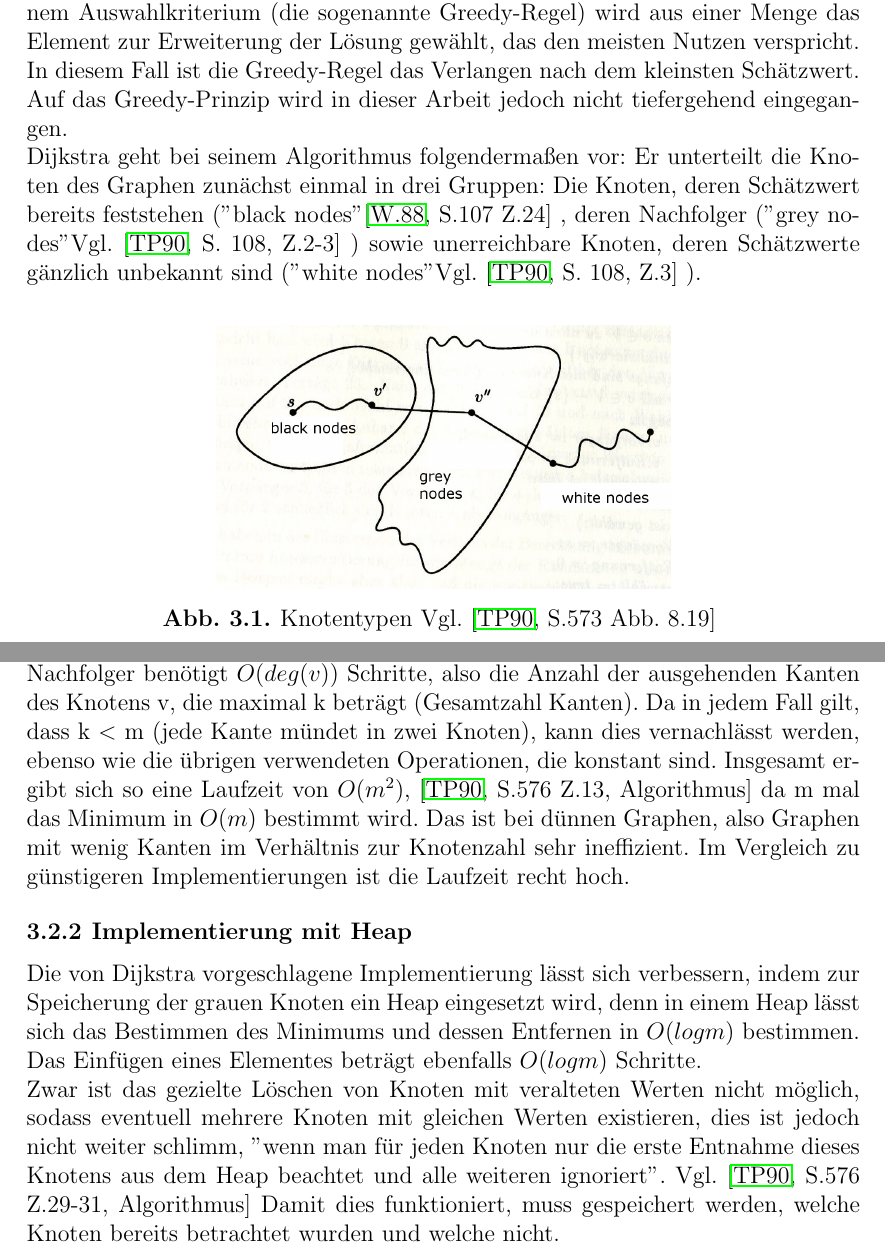
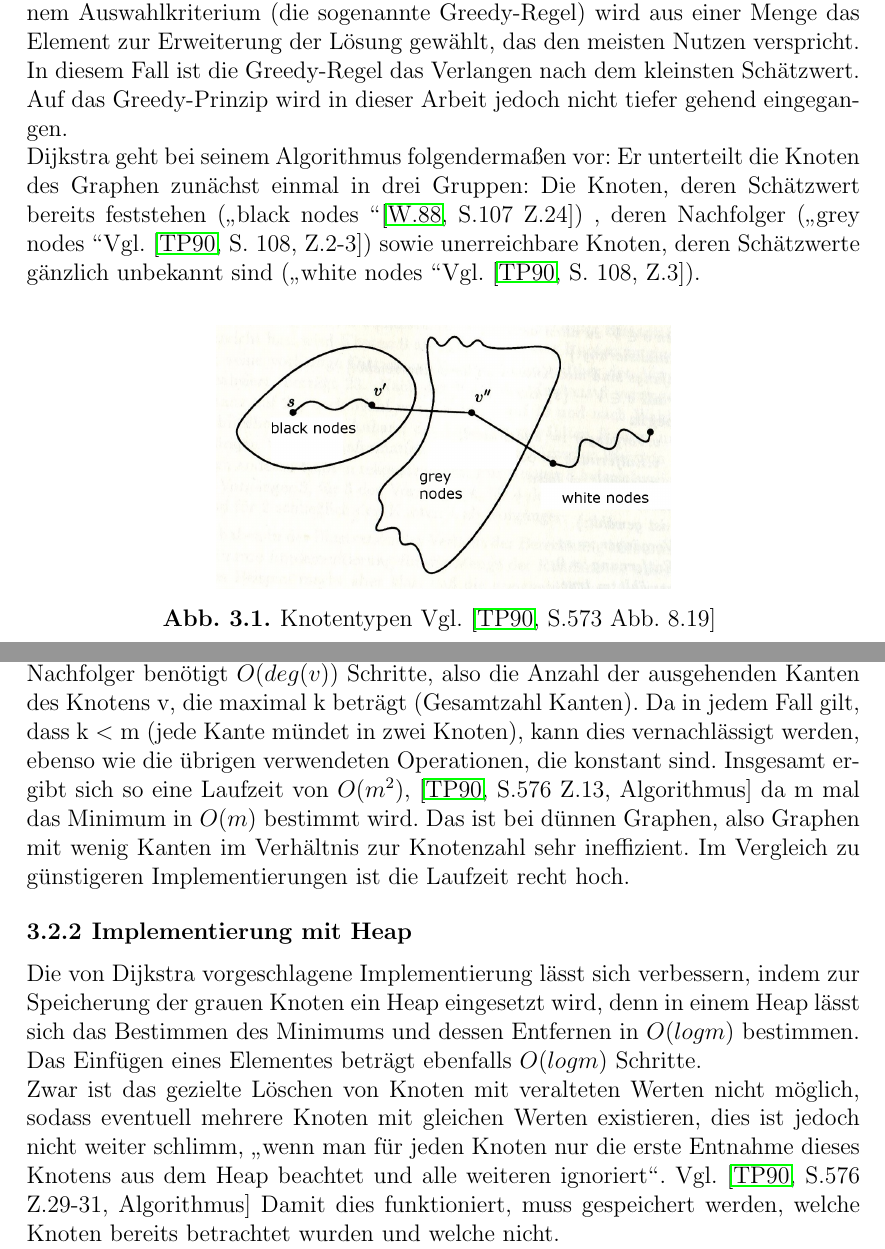
Before and after one commit to MeierT/WA2015_Gr15, a LaTeX thesis (vorlage.tex, which reads chapters/Dijktra_Algorithmus.tex): two parts of pages 10 and 12 of 17, joined at a grey line, cut so that both start at the same text. Compiled offline with pdfLaTeX.

Commit message:
kleine fehler korrigiert

```diff
--- a/chapters/Dijktra_Algorithmus.tex
+++ b/chapters/Dijktra_Algorithmus.tex
@@ -35,18 +35,18 @@ Auf welche Weise kann eine optimale Lösung gefunden werden?
 Die Grundidee besteht darin, für jeden Knoten die Pfadkosten zu schätzen und die bestehende Lösungsmenge mit dem Knoten zu erweitern, welcher den geringsten Schätzwert aufweist.
 
 \parindent0pt Diese Arbeitsweise entspricht dem Greedy-Entwurfsmuster (engl. gierig): Nach einem Auswahlkriterium (die sogenannte Greedy-Regel) wird aus einer Menge das Element zur Erweiterung der Lösung gewählt, das den meisten Nutzen verspricht. In diesem Fall ist die Greedy-Regel das Verlangen nach dem kleinsten Schätzwert.
-Auf das Greedy-Prinzip wird in dieser Arbeit jedoch nicht tiefergehend eingegangen.
+Auf das Greedy-Prinzip wird in dieser Arbeit jedoch nicht tiefer gehend eingegangen.
 
-\parindent0pt Dijkstra geht bei seinem Algorithmus folgendermaßen vor: Er unterteilt die Knoten des Graphen zunächst einmal in drei Gruppen: Die Knoten, deren Schätzwert bereits feststehen ("black nodes"
-\cite[S.107 Z.24]{Dijk88}
-%\footnote{DIJKSTRA Edsger W., FEIJEN W.H.J.: A Method of Programming,Cornwall: Addison-Wesley Publishing Company,1988, S.107 Z.24})
-, deren Nachfolger ("grey nodes"
-Vgl. \cite[S. 108, Z.2-3]{OttWid90}
+\parindent0pt Dijkstra geht bei seinem Algorithmus folgendermaßen vor: Er unterteilt die Knoten des Graphen zunächst einmal in drei Gruppen: Die Knoten, deren Schätzwert bereits feststehen (\glqq black nodes \grqq
+\cite[S.107 Z.24]{Dijk88})
+%\footnote{DIJKSTRA Edsger W., FEIJEN W.H.J.: A Method of Programming,Cornwall: Addison-Wesley Publishing Company,1988, S.107 Z.24}
+, deren Nachfolger (\glqq grey nodes \grqq
+Vgl. \cite[S. 108, Z.2-3]{OttWid90})
 %\footnote{vergl. Ebd., S.108, Z.2-3}
-) sowie unerreichbare Knoten, deren Schätzwerte gänzlich unbekannt sind ("white nodes"
-Vgl. \cite[S. 108, Z.3]{OttWid90}
+ sowie unerreichbare Knoten, deren Schätzwerte gänzlich unbekannt sind (\glqq white nodes \grqq
+Vgl. \cite[S. 108, Z.3]{OttWid90}).
 %\footnote{vergl. Ebd., S.108, Z.3}
-).
+
 
 \begin{figure}[h]
 \centering
@@ -110,7 +110,7 @@ Der folgende Abschnitt bezieht sich direkt auf Dijkstras eigene Implementierung
 %\footnote{OTTMANN, Thomas; WIDMAYER Peter: Algorithmen und Datenstrukturen, Reihe Informatik Bd. 70, Mannheim: BI-Wissenschaftsverlag, 1990, S.573-574, Algorithmus}.\\
 Das Initialisieren der Arrays benötigt jeweils $O(m)$ Schritte, wobei m die Kardinalität der Knotenmenge des Graphen ist.
 Die äußere Schleife arbeitet alle grauen Knoten ab und benötigt daher ebenfalls $O(m)$ Schritte. Das Bestimmen des Minimums braucht ebenfalls $O(m)$ Schritte.
-Das Aktualisieren der Nachfolger benötigt $O(deg(v))$ Schritte, also die Anzahl der ausgehenden Kanten des Knotens v, die maximal k beträgt (Gesamtzahl Kanten). Da in jedem Fall gilt, dass k $<$ m (jede Kante mündet in zwei Knoten), kann dies vernachlässt werden, ebenso wie die übrigen verwendeten Operationen, die konstant sind.
+Das Aktualisieren der Nachfolger benötigt $O(deg(v))$ Schritte, also die Anzahl der ausgehenden Kanten des Knotens v, die maximal k beträgt (Gesamtzahl Kanten). Da in jedem Fall gilt, dass k $<$ m (jede Kante mündet in zwei Knoten), kann dies vernachlässigt werden, ebenso wie die übrigen verwendeten Operationen, die konstant sind.
 Insgesamt ergibt sich so eine Laufzeit von $O(m^{2})$,
 \cite[S.576 Z.13, Algorithmus]{OttWid90}
 %\footnote{OTTMANN, Thomas; WIDMAYER Peter: Algorithmen und Datenstrukturen, Reihe Informatik Bd. 70, Mannheim: BI-Wissenschaftsverlag, 1990,S.576,Z.13}
@@ -122,7 +122,7 @@ Die von Dijkstra vorgeschlagene Implementierung lässt sich verbessern, indem zu
 
 \parindent0pt Das Einfügen eines Elementes beträgt ebenfalls $O(log m)$ Schritte.
 
-\parindent0pt Zwar ist das gezielte Löschen von Knoten mit veralteten Werten nicht möglich, sodass eventuell mehrere Knoten mit gleichen Werten existieren, dies ist jedoch nicht weiter schlimm, "wenn man für jeden Knoten nur die erste Entnahme dieses Knotens aus dem Heap beachtet und alle weiteren ignoriert".
+\parindent0pt Zwar ist das gezielte Löschen von Knoten mit veralteten Werten nicht möglich, sodass eventuell mehrere Knoten mit gleichen Werten existieren, dies ist jedoch nicht weiter schlimm, \glqq wenn man für jeden Knoten nur die erste Entnahme dieses Knotens aus dem Heap beachtet und alle weiteren ignoriert\grqq.
 Vgl. \cite[S.576 Z.29-31, Algorithmus]{OttWid90}
 %\footnote{vergl. Ebd.S.576 Z.29-31}
  Damit dies funktioniert, muss  gespeichert werden, welche Knoten bereits betrachtet wurden und welche nicht.
```
Also changed, not shown: vorlage.pdf, chapters/Dijktra_Algorithmus.tex (2 more changed lines).
